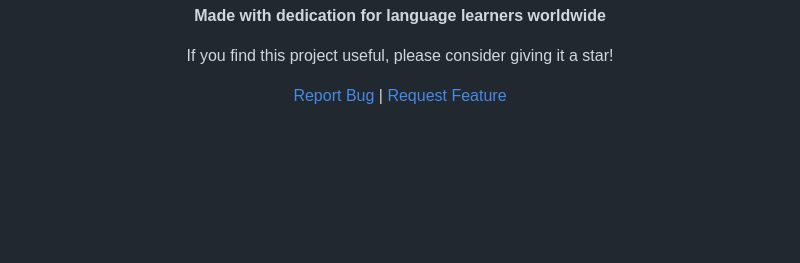
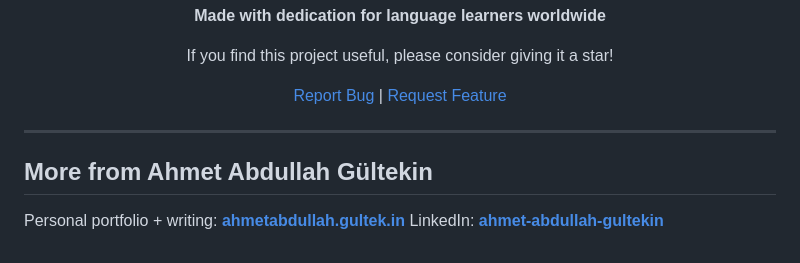
Before and after one commit to ahmetabdullahgultekin/Trainvoc, a Markdown page: README.md, the part around the change. Drawn GitHub-style; blank space fills up the shorter version.

Commit message:
docs: link to personal portfolio at ahmetabdullah.gultek.in

```diff
--- a/README.md
+++ b/README.md
@@ -322,3 +322,11 @@ If you find this project useful, please consider giving it a star!
 [Report Bug](https://github.com/ahmetabdullahgultekin/Trainvoc/issues) | [Request Feature](https://github.com/ahmetabdullahgultekin/Trainvoc/issues)
 
 </div>
+
+
+---
+
+## More from Ahmet Abdullah Gültekin
+
+Personal portfolio + writing: **[ahmetabdullah.gultek.in](https://ahmetabdullah.gultek.in)**
+LinkedIn: **[ahmet-abdullah-gultekin](https://www.linkedin.com/in/ahmet-abdullah-gultekin)**
```
